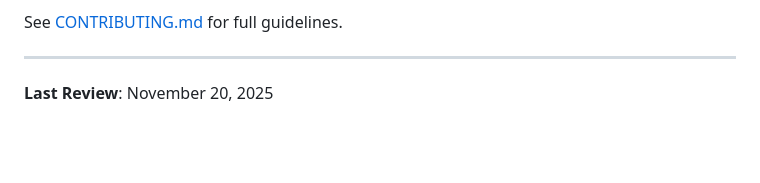
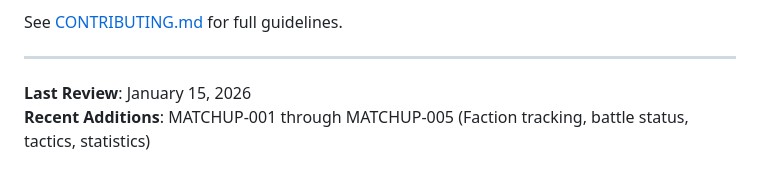
Before and after one commit to ogdowski/squigleague, a Markdown page: BACKLOG.md, the part around one of its changes. Rendered like a GitHub page; blank space fills up the shorter version.

```diff
--- a/BACKLOG.md
+++ b/BACKLOG.md
@@ -750,4 +795,5 @@ See [CONTRIBUTING.md](CONTRIBUTING.md) for full guidelines.
 
 ---
 
-**Last Review**: November 20, 2025
+**Last Review**: January 15, 2026
+**Recent Additions**: MATCHUP-001 through MATCHUP-005 (Faction tracking, battle status, tactics, statistics)
```
Also changed, not shown: other parts of BACKLOG.md (+46 -1 lines).
